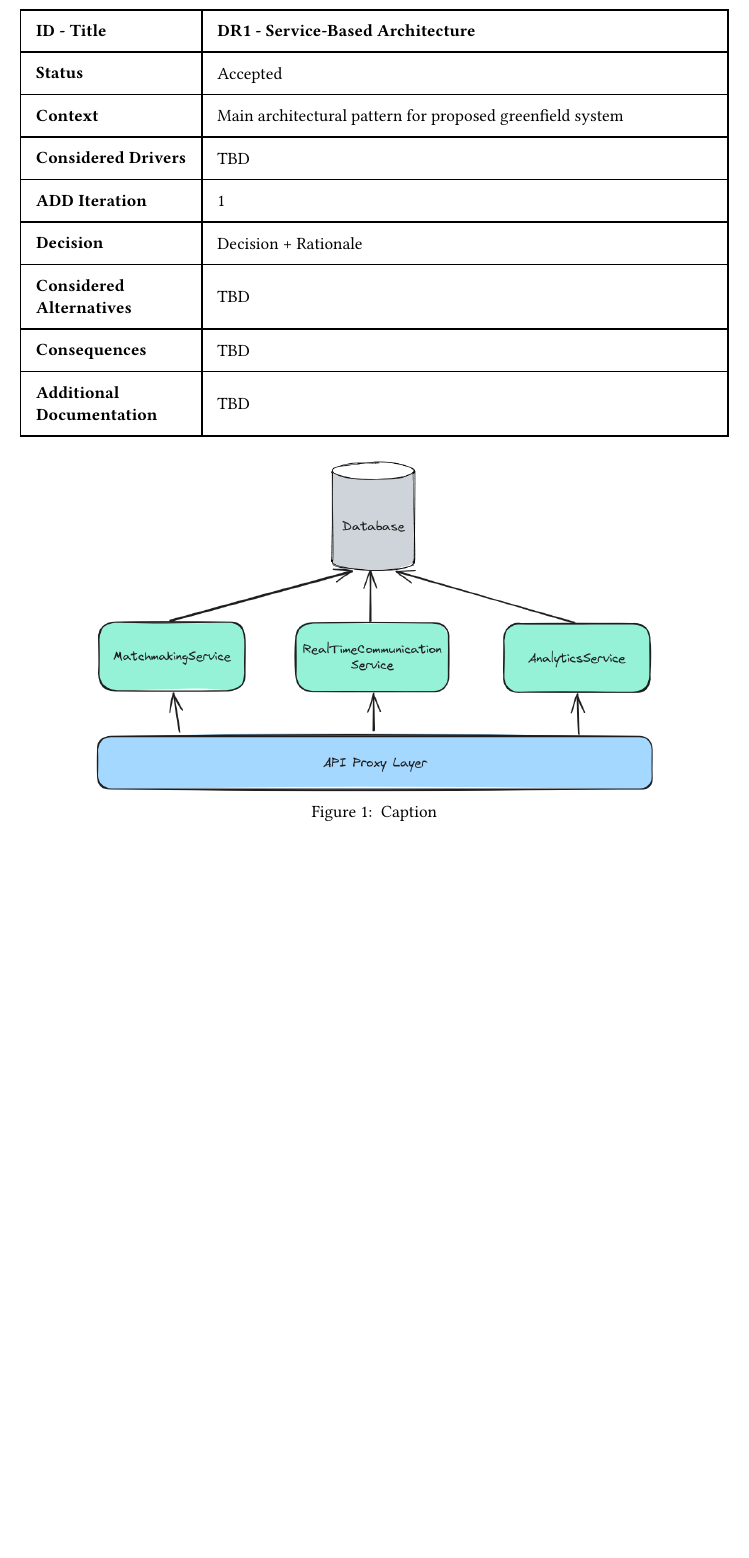
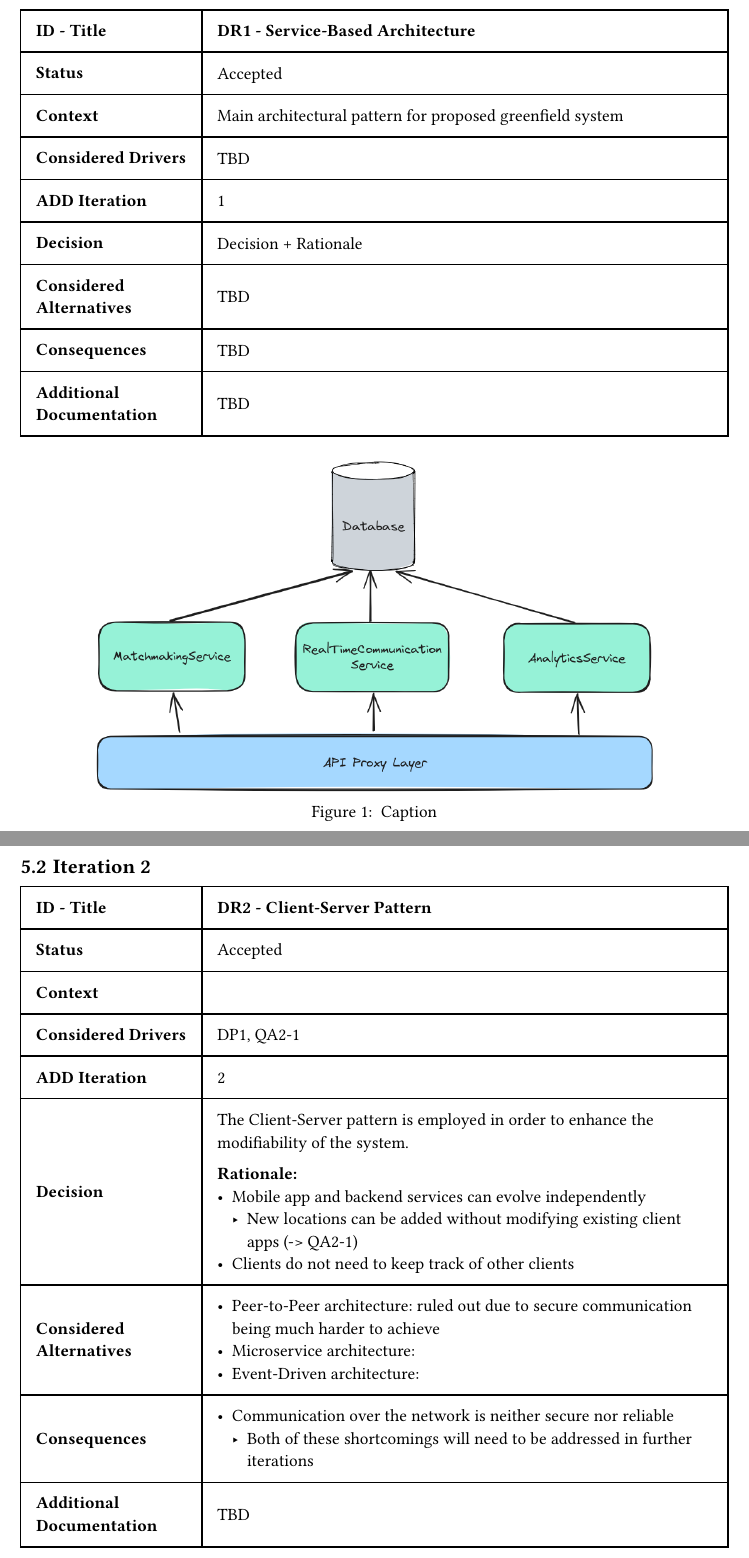
Before and after one commit to simonhammes/506-software-architecture, a Typst document (architecture.typ): part of page 8 of 8 before the commit and two parts of pages 8 and 9 of 9 after it, the two joined at a grey line, cut so that both start at the same text, the shorter picture padded with empty space. Compiled offline with Typst 0.15.

Commit message:
Iteration 2

```diff
--- a/architecture.typ
+++ b/architecture.typ
@@ -245,3 +245,9 @@ capture Mr. X.
     Caption
   ],
 )
+
+#pagebreak()
+
+== Iteration 2
+
+#table(
@@ -247,0 +258,31 @@ capture Mr. X.
+  [*Status*], [Accepted],
+  [*Context*], [
+    // TODO
+  ],
+  [*Considered Drivers*], [DP1, QA2-1],
+  [*ADD Iteration*], [2],
+  [*Decision*],
+  [
+    // TODO
+    The Client-Server pattern is employed in order to enhance the modifiability of the system.
+
+    *Rationale:*
+    - Mobile app and backend services can evolve independently
+      - New locations can be added without modifying existing client apps (-> QA2-1)
+    - Clients do not need to keep track of other clients
+  ],
+  [*Considered\ Alternatives*],
+  [
+    - Peer-to-Peer architecture: ruled out due to secure communication being much harder to achieve
+    - Microservice architecture: // TODO
+    - Event-Driven architecture: // TODO
+  ],
+  [*Consequences*],
+  [
+    - Communication over the network is neither secure nor reliable
+      - Both of these shortcomings will need to be addressed in further iterations
+  ],
+  [*Additional\ Documentation*], [TBD],
+)
+
+// TODO: Diagram
```
Also changed, not shown: architecture.typ (4 more changed lines).
